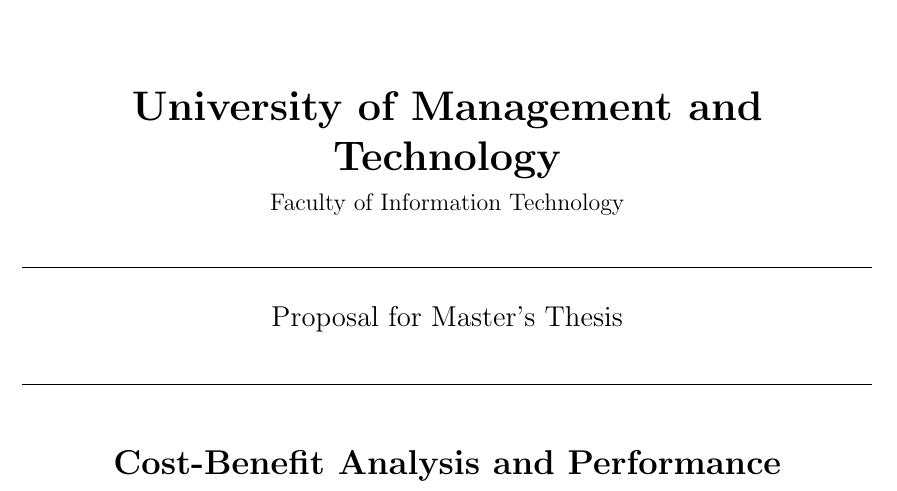
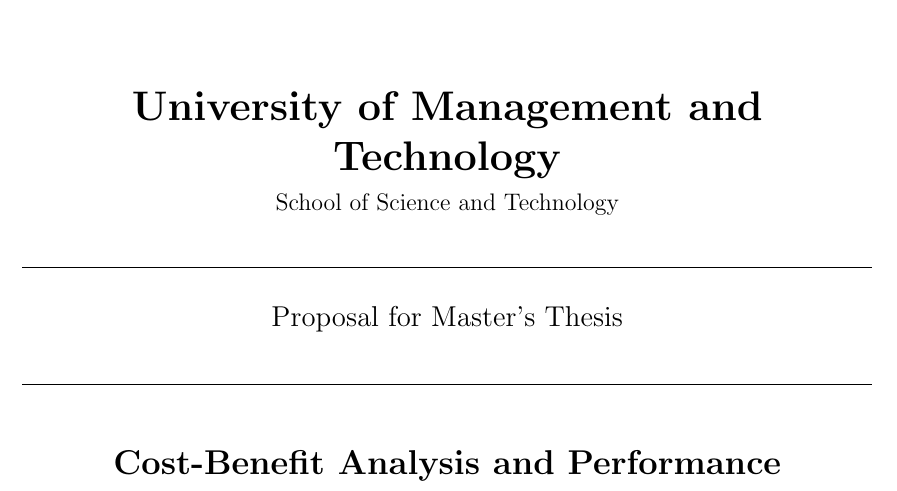
Before and after one commit to abiha-babar/thesis-proposal, a LaTeX document (proposal.tex): part of page 1 of 10, cut so that both start at the same text. Compiled offline with pdfLaTeX.

Commit message:
Updates from Overleaf

```diff
--- a/proposal.tex
+++ b/proposal.tex
@@ -43,7 +43,7 @@
 \vspace{0.5cm}
 
 \LARGE{\textbf{University of Management and Technology}}\\[0.2cm]
-\normalsize{Faculty of Information Technology}\\[0.5cm]
+\normalsize{School of Science and Technology}\\[0.5cm]
 
 \rule{\linewidth}{0.4pt}\\[0.4cm]
 \large{Proposal for \thesisType{} Thesis}\\[0.4cm]
```
Also changed, not shown: sections/6_project-plan.tex (+1 -0 lines).
